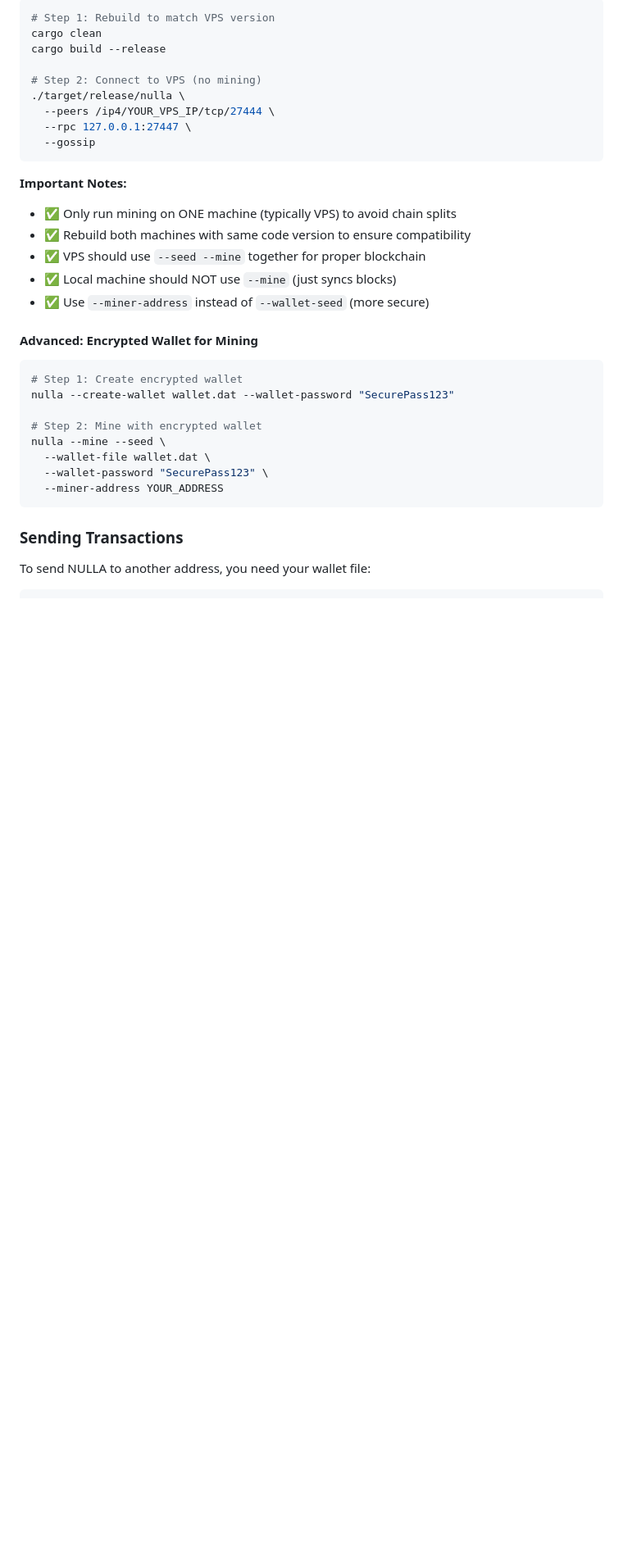
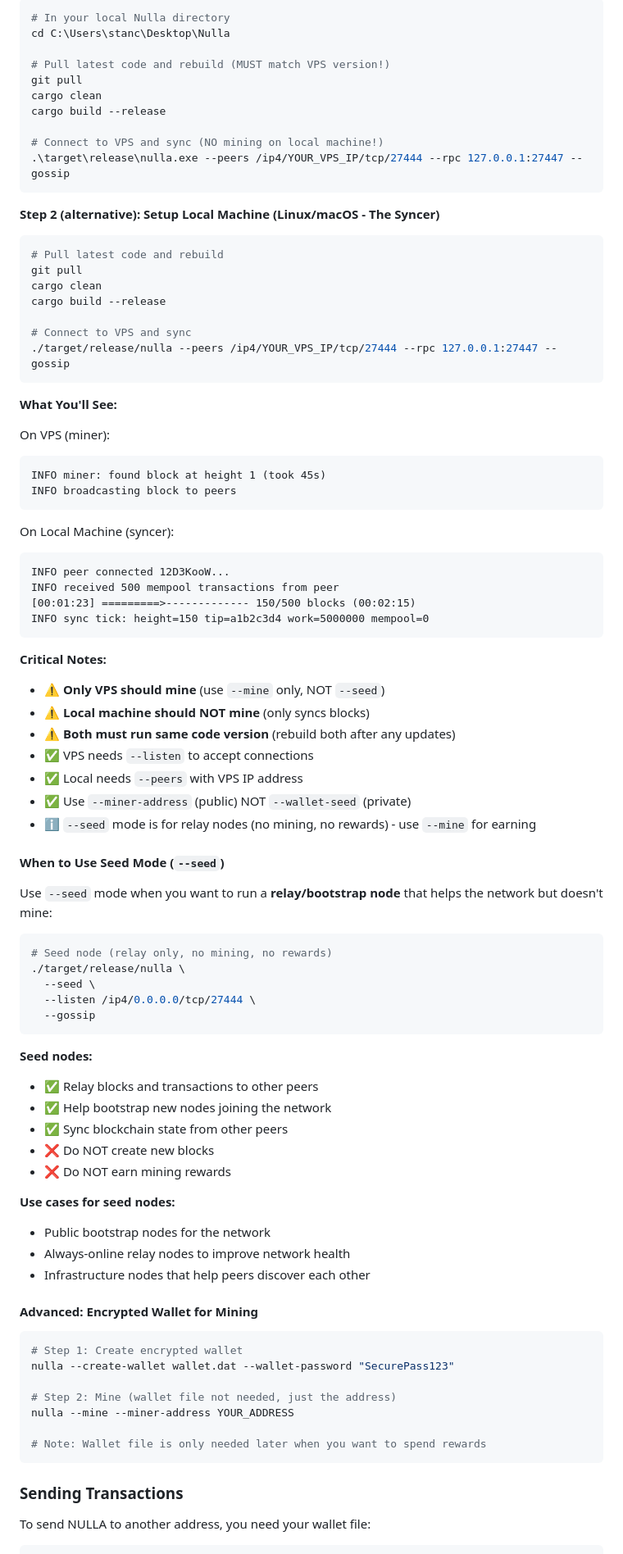
Before and after one commit to p-stanchev/NullaV2, a Markdown page: README.md, the part around the change printed below. Shown: that part at 82% size. GitHub-like rendering; blank space fills up the shorter version.

````diff
--- a/README.md
+++ b/README.md
@@ -296,22 +347,77 @@ chmod 600 wallet.seed
 
-```bash
-# Step 1: Rebuild to match VPS version
+```powershell
+# In your local Nulla directory
+cd C:\Users\stanc\Desktop\Nulla
+
+# Pull latest code and rebuild (MUST match VPS version!)
+git pull
 cargo clean
 cargo build --release
 
-# Step 2: Connect to VPS (no mining)
+# Connect to VPS and sync (NO mining on local machine!)
+.\target\release\nulla.exe --peers /ip4/YOUR_VPS_IP/tcp/27444 --rpc 127.0.0.1:27447 --gossip
+```
+
+**Step 2 (alternative): Setup Local Machine (Linux/macOS - The Syncer)**
+
+```bash
+# Pull latest code and rebuild
+git pull
+cargo clean
+cargo build --release
+
+# Connect to VPS and sync
+./target/release/nulla --peers /ip4/YOUR_VPS_IP/tcp/27444 --rpc 127.0.0.1:27447 --gossip
+```
+
+**What You'll See:**
+
+On VPS (miner):
+```
+INFO miner: found block at height 1 (took 45s)
+INFO broadcasting block to peers
+```
+
+On Local Machine (syncer):
+```
+INFO peer connected 12D3KooW...
+INFO received 500 mempool transactions from peer
+[00:01:23] =========>------------- 150/500 blocks (00:02:15)
+INFO sync tick: height=150 tip=a1b2c3d4 work=5000000 mempool=0
+```
+
+**Critical Notes:**
+- ⚠️  **Only VPS should mine** (use `--mine` only, NOT `--seed`)
+- ⚠️  **Local machine should NOT mine** (only syncs blocks)
+- ⚠️  **Both must run same code version** (rebuild both after any updates)
+- ✅  VPS needs `--listen` to accept connections
+- ✅  Local needs `--peers` with VPS IP address
+- ✅  Use `--miner-address` (public) NOT `--wallet-seed` (private)
+- ℹ️  `--seed` mode is for relay nodes (no mining, no rewards) - use `--mine` for earning
+
+#### When to Use Seed Mode (`--seed`)
+
+Use `--seed` mode when you want to run a **relay/bootstrap node** that helps the network but doesn't mine:
+
+```bash
+# Seed node (relay only, no mining, no rewards)
 ./target/release/nulla \
-  --peers /ip4/YOUR_VPS_IP/tcp/27444 \
-  --rpc 127.0.0.1:27447 \
+  --seed \
+  --listen /ip4/0.0.0.0/tcp/27444 \
   --gossip
 ```
 
-**Important Notes:**
-- ✅ Only run mining on ONE machine (typically VPS) to avoid chain splits
-- ✅ Rebuild both machines with same code version to ensure compatibility
-- ✅ VPS should use `--seed --mine` together for proper blockchain
-- ✅ Local machine should NOT use `--mine` (just syncs blocks)
-- ✅ Use `--miner-address` instead of `--wallet-seed` (more secure)
+**Seed nodes:**
+- ✅ Relay blocks and transactions to other peers
+- ✅ Help bootstrap new nodes joining the network
+- ✅ Sync blockchain state from other peers
+- ❌ Do NOT create new blocks
+- ❌ Do NOT earn mining rewards
+
+**Use cases for seed nodes:**
+- Public bootstrap nodes for the network
+- Always-online relay nodes to improve network health
+- Infrastructure nodes that help peers discover each other
 
 #### Advanced: Encrypted Wallet for Mining
 
@@ -319,11 +425,10 @@ cargo build --release
 # Step 1: Create encrypted wallet
 nulla --create-wallet wallet.dat --wallet-password "SecurePass123"
 
-# Step 2: Mine with encrypted wallet
-nulla --mine --seed \
-  --wallet-file wallet.dat \
-  --wallet-password "SecurePass123" \
-  --miner-address YOUR_ADDRESS
+# Step 2: Mine (wallet file not needed, just the address)
+nulla --mine --miner-address YOUR_ADDRESS
+
+# Note: Wallet file is only needed later when you want to spend rewards
 ```
 
 ### Sending Transactions
````
Also changed, not shown: other parts of README.md (+74 -23 lines).
